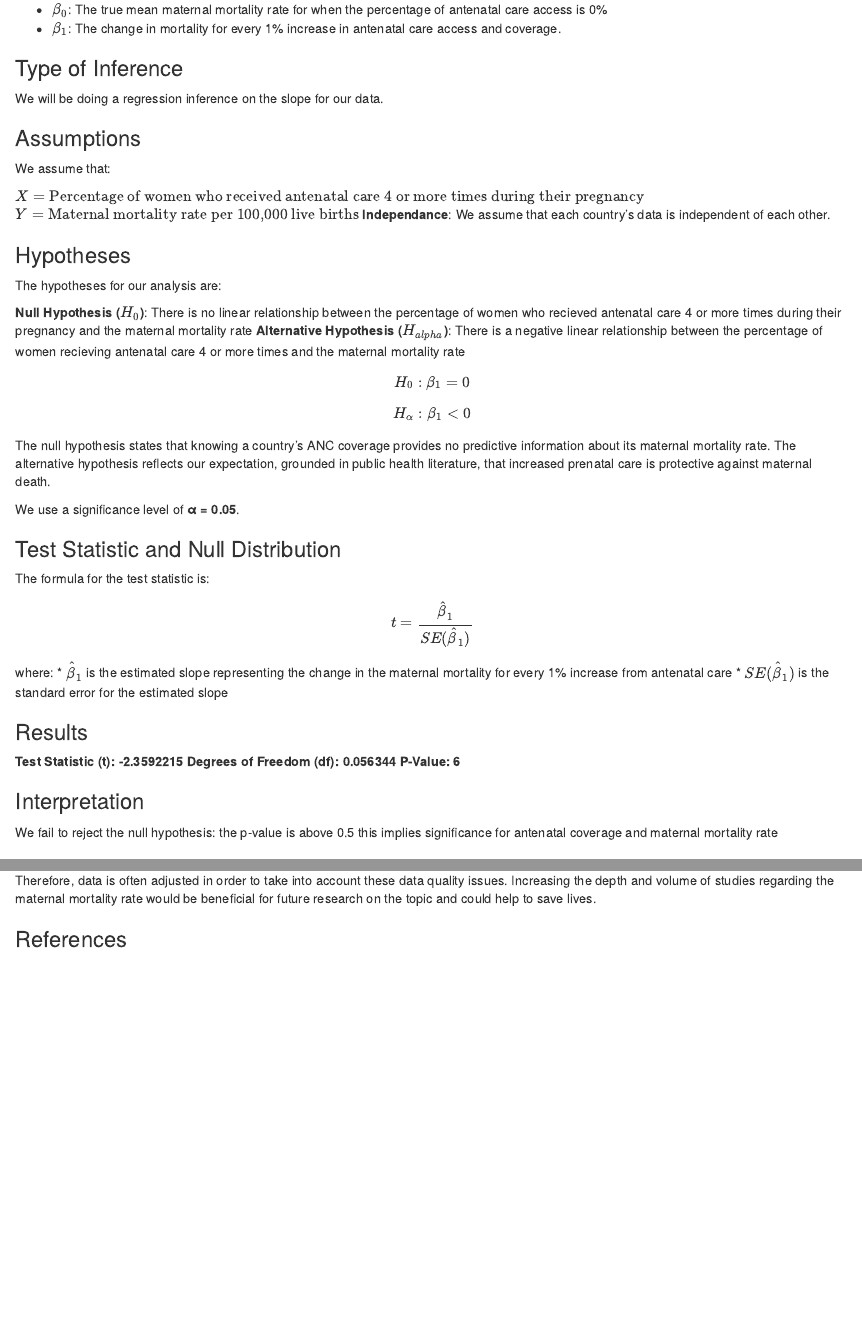
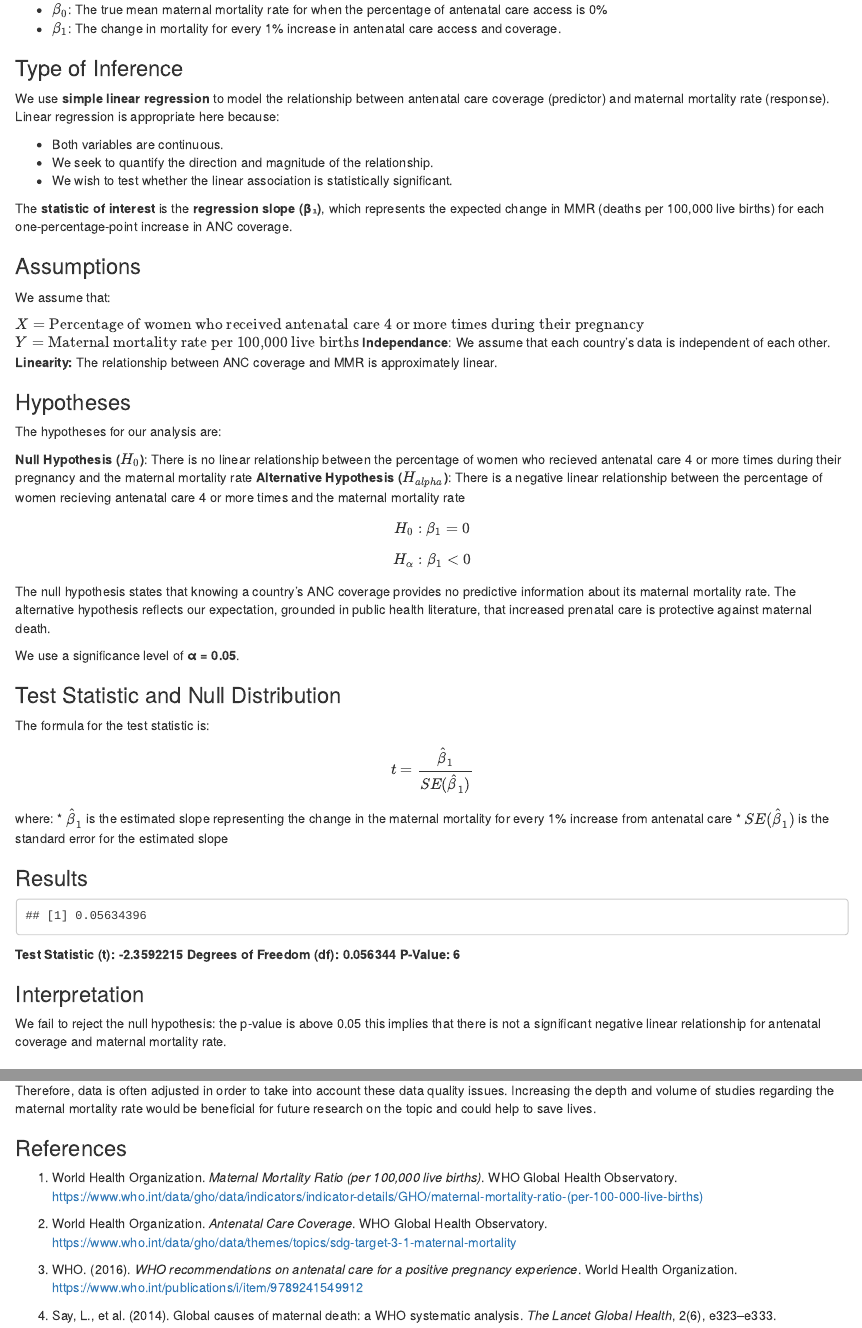
Before and after one commit to devikavijayaraghavan/Group-Project, an R Markdown document (Draft report updated.Rmd): the page in a window 1100 px wide, from 2190 px down, and a second part further down, joined at a grey line. Rendered offline with R 4.5, knitr and Pandoc, with nearby package versions.

Commit message:
completed

````diff
--- a/Draft report updated.Rmd
+++ b/Draft report updated.Rmd
@@ -79,7 +79,13 @@ The parameters of interest are the true mean maternal mortality rate, and its ra
 * $\beta_1$: The change in mortality for every 1% increase in antenatal care access and coverage.
 
 ### Type of Inference
-We will be doing a regression inference on the slope for our data.
+We use **simple linear regression** to model the relationship between antenatal care coverage (predictor) and maternal mortality rate (response). Linear regression is appropriate here because:
+
+* Both variables are continuous.
+* We seek to quantify the direction and magnitude of the relationship.
+* We wish to test whether the linear association is statistically significant.
+
+The **statistic of interest** is the **regression slope (β₁)**, which represents the expected change in MMR (deaths per 100,000 live births) for each one-percentage-point increase in ANC coverage.
 
 ### Assumptions
 We assume that:
@@ -87,6 +93,8 @@ We assume that:
 $X = \text{Percentage of women who received antenatal care 4 or more times during their pregnancy}$
 $Y = \text{Maternal mortality rate per 100,000 live births}$
 **Independance**: We assume that each country's data is independent of each other.
+**Linearity:** The relationship between ANC coverage and MMR is approximately linear.
+
 
 ### Hypotheses
 The hypotheses for our analysis are:
@@ -116,6 +124,8 @@ coefficients <- model_summary$coefficients
 test_statistic <- coefficients["antecov", "t value"]
 p_value <- coefficients["antecov", "Pr(>|t|)"]
 df <- model2$df.residual
+
+p_value
 ```
 
 **Test Statistic (t): `r test_statistic`**
@@ -123,7 +133,7 @@ df <- model2$df.residual
 **P-Value: `r df`**
 
 ### Interpretation
-We fail to reject the null hypothesis: the p-value is above 0.5 this implies significance for antenatal coverage and maternal mortality rate
+We fail to reject the null hypothesis: the p-value is above 0.05 this implies that there is not a significant negative linear relationship for antenatal coverage and maternal mortality rate.
 
 ### Confidence Interval
 The 95% confidence interval for the difference between antenatal care coverage and the maternal mortality rate is `r round(confint(model2))`. Since the confidence interval does include 0, we cannot be sure that there is indeed a negative linear relationship, but there is certainly a week correlation.
@@ -143,3 +153,11 @@ Some possible limitations include confounding factors that are not represented i
 Therefore, data is often adjusted in order to take into account these data quality issues. Increasing the depth and volume of studies regarding the maternal mortality rate would be beneficial for future research on the topic and could help to save lives.
 
 ### References
+
+1. World Health Organization. *Maternal Mortality Ratio (per 100,000 live births)*. WHO Global Health Observatory. https://www.who.int/data/gho/data/indicators/indicator-details/GHO/maternal-mortality-ratio-(per-100-000-live-births)
+
+2. World Health Organization. *Antenatal Care Coverage*. WHO Global Health Observatory. https://www.who.int/data/gho/data/themes/topics/sdg-target-3-1-maternal-mortality
+
+3. WHO. (2016). *WHO recommendations on antenatal care for a positive pregnancy experience*. World Health Organization. https://www.who.int/publications/i/item/9789241549912
+
+4. Say, L., et al. (2014). Global causes of maternal death: a WHO systematic analysis. *The Lancet Global Health*, 2(6), e323–e333.
````
